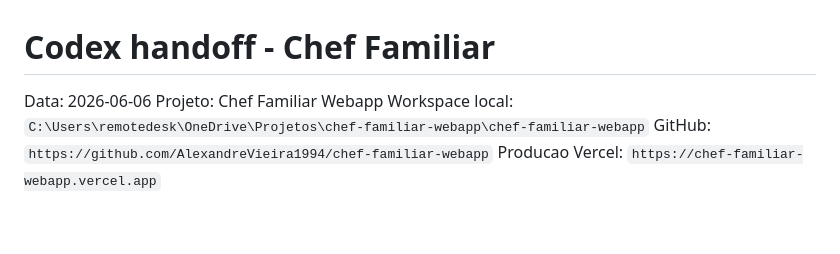
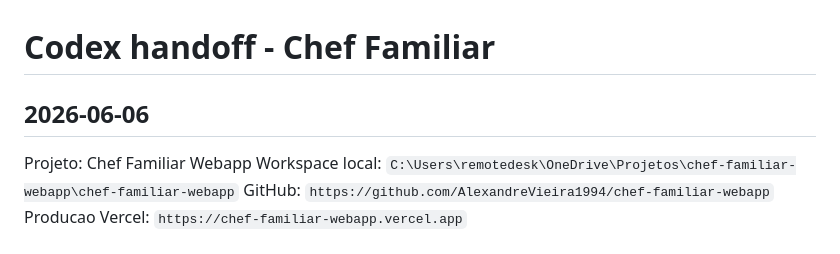
Before and after one commit to AlexandreVieira1994/chef-familiar-webapp, a Markdown page: logbook/codex-handoff.md, the part around one of its changes. GitHub-like rendering; blank space fills up the shorter version.

```diff
--- a/logbook/2026-06-06-codex-handoff.md
+++ b/logbook/codex-handoff.md
@@ -1,6 +1,7 @@
 # Codex handoff - Chef Familiar
 
-Data: 2026-06-06
+## 2026-06-06
+
 Projeto: Chef Familiar Webapp
 Workspace local: `C:\Users\remotedesk\OneDrive\Projetos\chef-familiar-webapp\chef-familiar-webapp`
 GitHub: `https://github.com/AlexandreVieira1994/chef-familiar-webapp`
```
Also changed, not shown: other parts of logbook/codex-handoff.md (+1 -1 lines).
